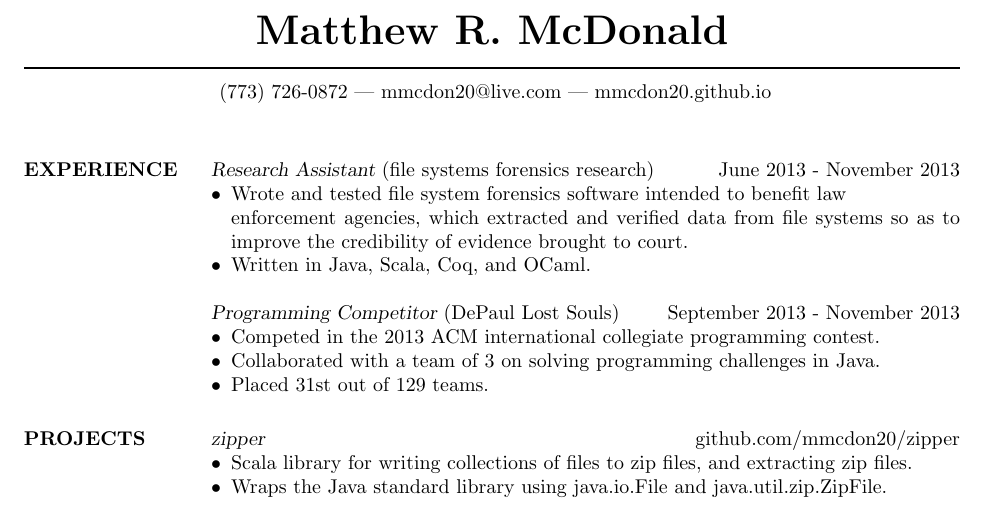
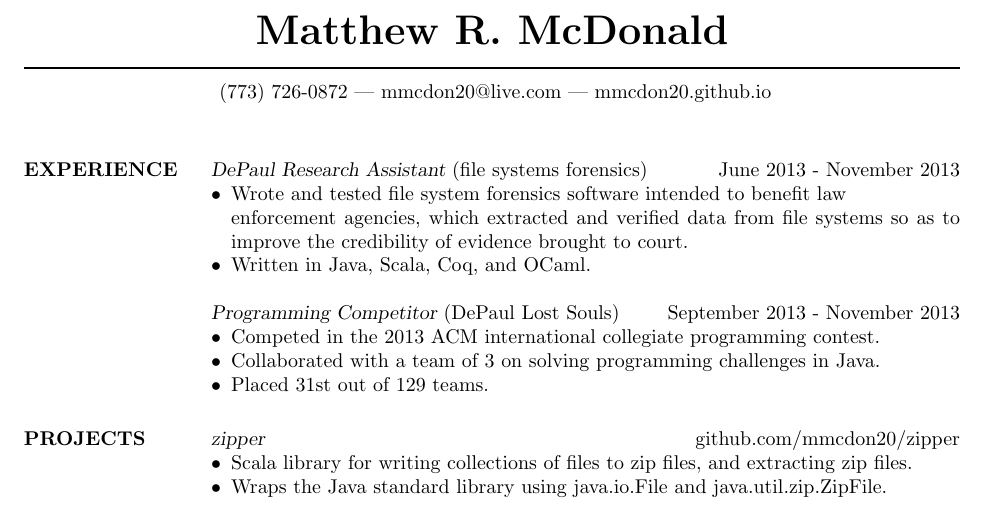
Before and after one commit to mmcdon20/resume, a LaTeX CV (resume_mcdonald_matthew.tex): part of the page, cut so that both start at the same text. The pictures show the PDF file resume_mcdonald_matthew.pdf that the author committed with the source.

Commit message:
edited job title

```diff
--- a/resume_mcdonald_matthew.tex
+++ b/resume_mcdonald_matthew.tex
@@ -15,7 +15,7 @@
 \begin{resume}
 
 \section{EXPERIENCE}
-  {\sl Research Assistant} (file systems forensics research) \hfill June 2013 - November 2013
+  {\sl DePaul Research Assistant} (file systems forensics) \hfill June 2013 - November 2013
   \begin{itemize}\itemsep -2pt
     \item Wrote and tested file system forensics software intended to benefit law \\ enforcement agencies, which extracted and verified data from file systems so as to improve the credibility of evidence brought to court.
     \item Written in Java, Scala, Coq, and OCaml.
```
Also changed, not shown: resume_mcdonald_matthew.pdf.
